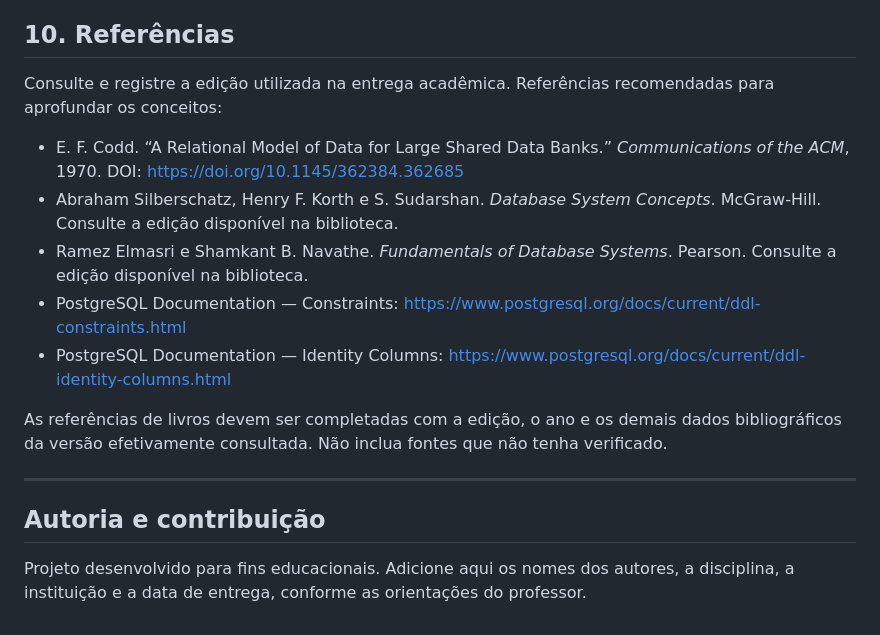
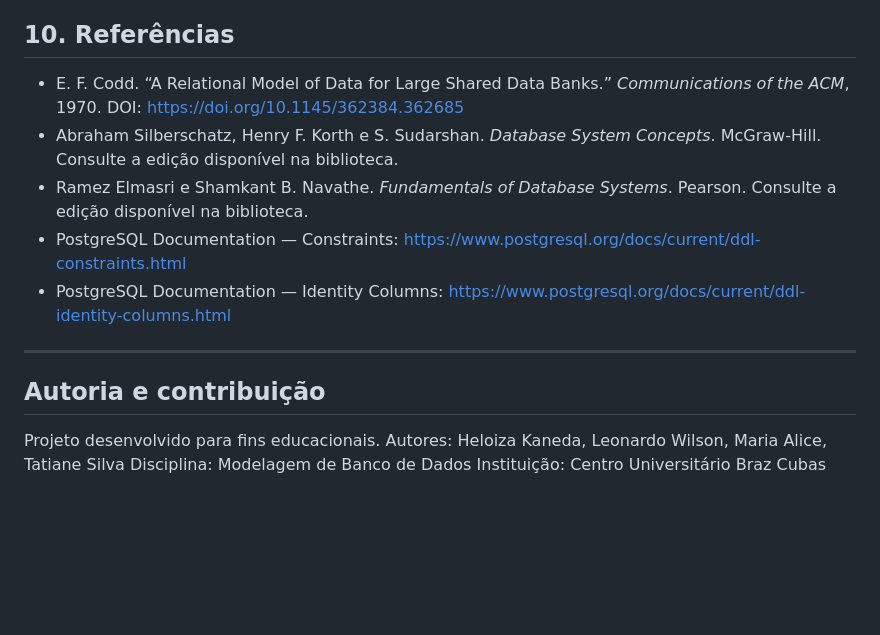
Before and after one commit to Kaneda2602/Projeto-Normalizacao, a Markdown page: README.md, the part around the change. Drawn GitHub-style; blank space fills up the shorter version.

Commit message:
Revise references and add authors to README
Updated references and authors section in README.

```diff
--- a/README.md
+++ b/README.md
@@ -201,18 +201,17 @@ Execute cada teste separadamente. Dependendo do cliente SQL, uma instrução com
 
 ## 10. Referências
 
-Consulte e registre a edição utilizada na entrega acadêmica. Referências recomendadas para aprofundar os conceitos:
-
 - E. F. Codd. “A Relational Model of Data for Large Shared Data Banks.” *Communications of the ACM*, 1970. DOI: https://doi.org/10.1145/362384.362685
 - Abraham Silberschatz, Henry F. Korth e S. Sudarshan. *Database System Concepts*. McGraw-Hill. Consulte a edição disponível na biblioteca.
 - Ramez Elmasri e Shamkant B. Navathe. *Fundamentals of Database Systems*. Pearson. Consulte a edição disponível na biblioteca.
 - PostgreSQL Documentation — Constraints: https://www.postgresql.org/docs/current/ddl-constraints.html
 - PostgreSQL Documentation — Identity Columns: https://www.postgresql.org/docs/current/ddl-identity-columns.html
 
-As referências de livros devem ser completadas com a edição, o ano e os demais dados bibliográficos da versão efetivamente consultada. Não inclua fontes que não tenha verificado.
-
 ---
 
 ## Autoria e contribuição
 
-Projeto desenvolvido para fins educacionais. Adicione aqui os nomes dos autores, a disciplina, a instituição e a data de entrega, conforme as orientações do professor.
+Projeto desenvolvido para fins educacionais.
+Autores: Heloiza Kaneda, Leonardo Wilson, Maria Alice, Tatiane Silva
+Disciplina: Modelagem de Banco de Dados
+Instituição: Centro Universitário Braz Cubas
```
